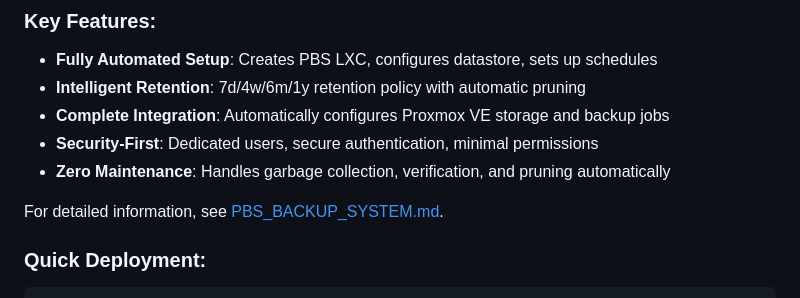
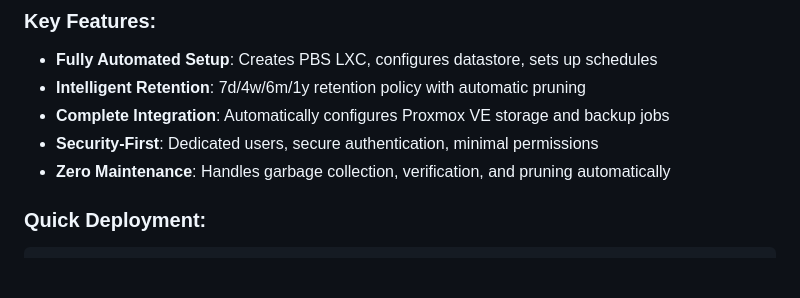
Before and after one commit to Yakrel/proxmox-homelab-automation, a Markdown page: README.md, the part around the change. Drawn GitHub-style; blank space fills up the shorter version.

Commit message:
feat(pbs): Remove extra PBS documentation and simplify README

````diff
--- a/README.md
+++ b/README.md
@@ -76,7 +76,7 @@ The backup stack provides a complete, automated backup solution using Proxmox Ba
 - **Security-First**: Dedicated users, secure authentication, minimal permissions
 - **Zero Maintenance**: Handles garbage collection, verification, and pruning automatically
 
-For detailed information, see [PBS_BACKUP_SYSTEM.md](PBS_BACKUP_SYSTEM.md).
+
 
 ### Quick Deployment:
 ```bash
````
Also changed, not shown: PBS_BACKUP_SYSTEM.md (deleted, +0 -207 lines).
